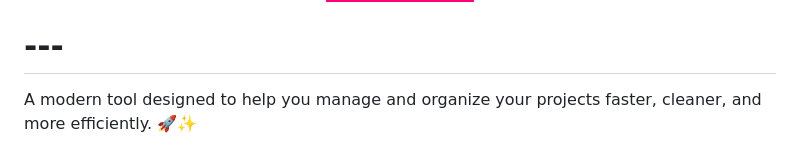
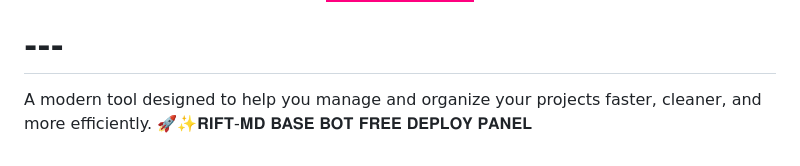
Before and after one commit to bonyke2-bot/BONY-XMD, a Markdown page: README.md, the part around the change. Drawn GitHub-style; badges without logos.

Commit message:
Revise project description in README
Updated project description in README.md.

```diff
--- a/README.md
+++ b/README.md
@@ -75,4 +75,4 @@
 
 
 # ---
-A modern tool designed to help you manage and organize your projects faster, cleaner, and more efficiently. 🚀✨
+A modern tool designed to help you manage and organize your projects faster, cleaner, and more efficiently. 🚀✨𝐑𝐈𝐅𝐓-𝐌𝐃 𝐁𝐀𝐒𝐄 𝐁𝐎𝐓 𝐅𝐑𝐄𝐄 𝐃𝐄𝐏𝐋𝐎𝐘 𝐏𝐀𝐍𝐄𝐋
```
